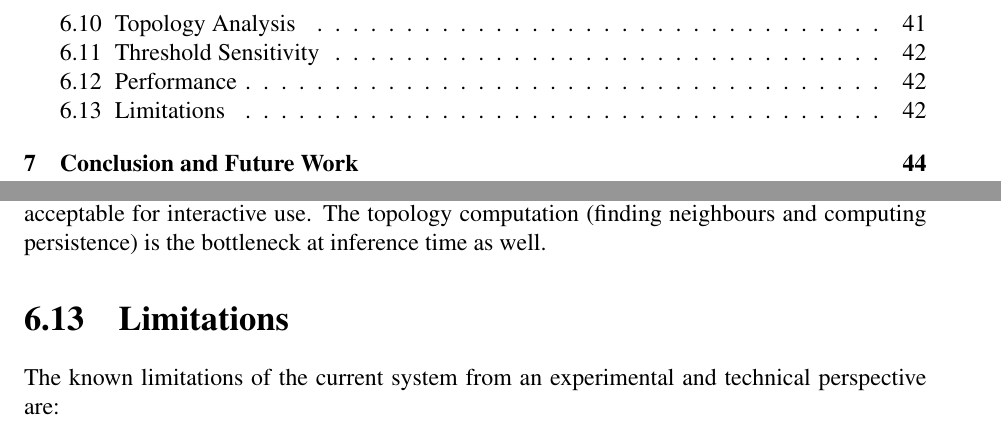
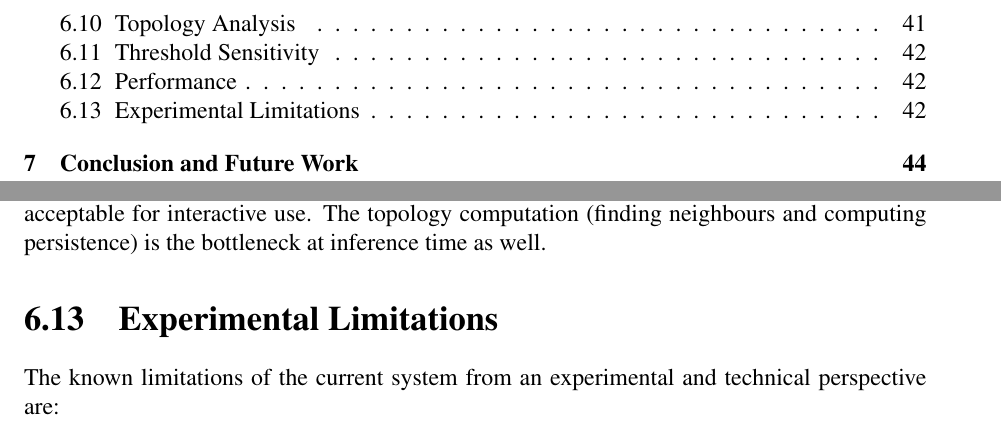
Before and after one commit to rajeetvk/Project_Report, a LaTeX thesis (main.tex, which reads chapter6.tex): two parts of pages 8 and 52 of 58, joined at a grey line, cut so that both start at the same text. Compiled offline with pdfLaTeX.

Commit message:
Renamed Section 6.13 to Experimental Limitations

```diff
--- a/chapter6.tex
+++ b/chapter6.tex
@@ -448,7 +448,7 @@ Inference takes approximately 2 to 4 seconds per query on a standard laptop CPU.
 acceptable for interactive use. The topology computation (finding neighbours and computing
 persistence) is the bottleneck at inference time as well.
 
-\section{Limitations}
+\section{Experimental Limitations}
 
 The known limitations of the current system from an experimental and technical perspective are:
 
```
Also changed, not shown: Final_Project_Report.pdf.
